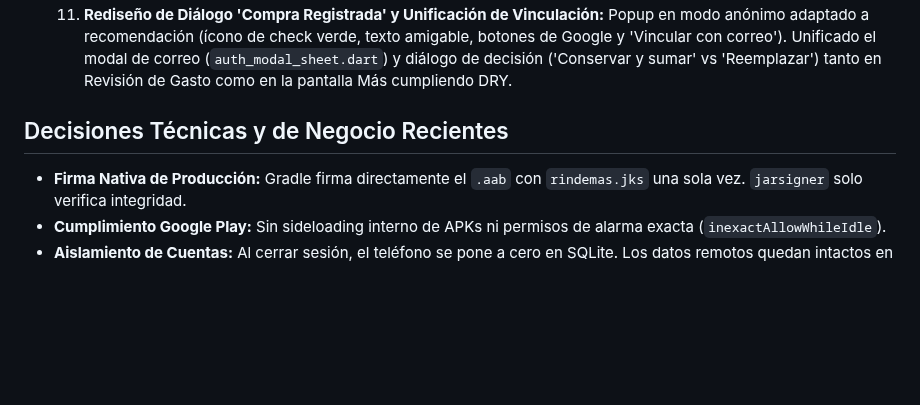
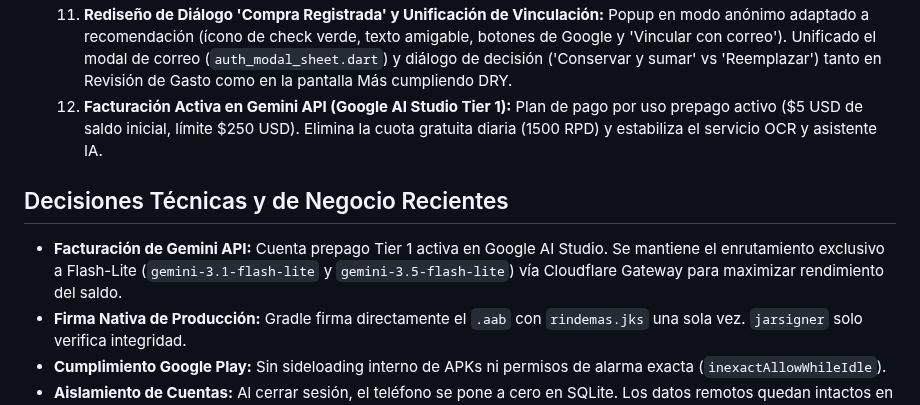
Before and after one commit to cesarluisweb/gastoscan-ai, a Markdown page: MEMORY.md, the part around the change. Rendered like a GitHub page; blank space fills up the shorter version.

Commit message:
docs: registrar activacion de facturacion prepago Tier 1 en Gemini API

```diff
--- a/MEMORY.md
+++ b/MEMORY.md
@@ -16,8 +16,10 @@
   9. **Aislamiento Total de Cuentas y Limpieza Local al Cerrar Sesión:** Creado método `limpiarBaseDatosLocal()` en SQLite/repositorio. Flujo de `cerrarSesion()` vacía el dispositivo para inicio en cero. Diálogo de decisión ("Conservar y sumar" vs "Reemplazar") al vincular o iniciar sesión si hay gastos locales huérfanos, erradicando contaminación de datos entre cuentas.
   10. **Firma Oficial Única en AAB (Google Play):** Resuelto error de doble cadena de certificados. Firma nativa en Gradle (`signingConfigs.release`) con `rindemas.jks` y eliminación de re-firma manual con `jarsigner` en CI.
   11. **Rediseño de Diálogo 'Compra Registrada' y Unificación de Vinculación:** Popup en modo anónimo adaptado a recomendación (ícono de check verde, texto amigable, botones de Google y 'Vincular con correo'). Unificado el modal de correo (`auth_modal_sheet.dart`) y diálogo de decisión ('Conservar y sumar' vs 'Reemplazar') tanto en Revisión de Gasto como en la pantalla Más cumpliendo DRY.
+  12. **Facturación Activa en Gemini API (Google AI Studio Tier 1):** Plan de pago por uso prepago activo ($5 USD de saldo inicial, límite $250 USD). Elimina la cuota gratuita diaria (1500 RPD) y estabiliza el servicio OCR y asistente IA.
 
 ## Decisiones Técnicas y de Negocio Recientes
+- **Facturación de Gemini API:** Cuenta prepago Tier 1 activa en Google AI Studio. Se mantiene el enrutamiento exclusivo a Flash-Lite (`gemini-3.1-flash-lite` y `gemini-3.5-flash-lite`) vía Cloudflare Gateway para maximizar rendimiento del saldo.
 - **Firma Nativa de Producción:** Gradle firma directamente el `.aab` con `rindemas.jks` una sola vez. `jarsigner` solo verifica integridad.
 - **Cumplimiento Google Play:** Sin sideloading interno de APKs ni permisos de alarma exacta (`inexactAllowWhileIdle`).
 - **Aislamiento de Cuentas:** Al cerrar sesión, el teléfono se pone a cero en SQLite. Los datos remotos quedan intactos en Firestore. Al entrar con otra cuenta, solo se descargan los datos correspondientes.
```
